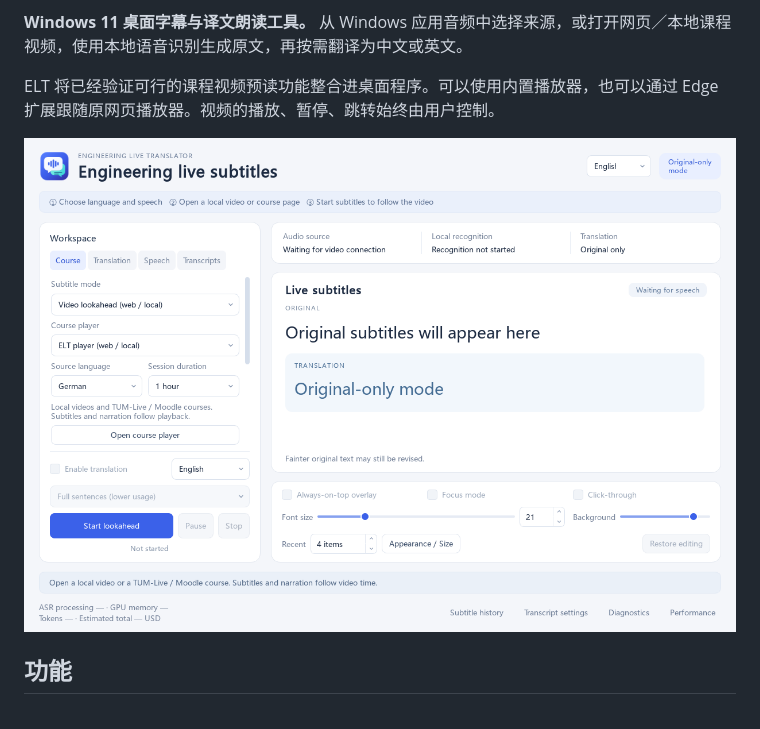
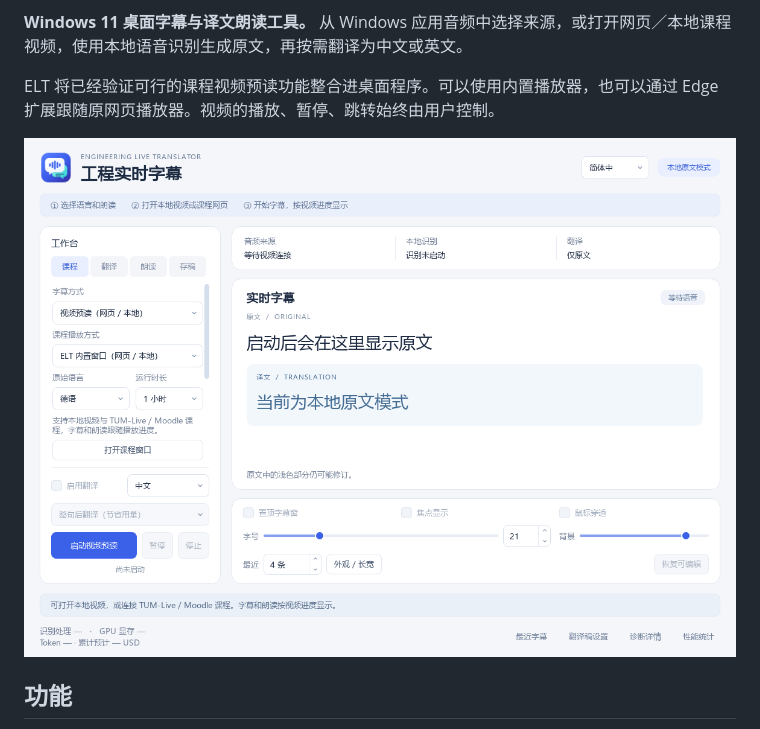
Before and after one commit to yangxinchen2002-lgtm/Engineering-Live-Translator, a Markdown page: README.md, the part around the change. Drawn GitHub-style; pictures changed too: docs/assets/elt-main-zh.png (added).

Commit message:
Use Chinese home screen screenshot in the Chinese README

```diff
--- a/README.md
+++ b/README.md
@@ -8,7 +8,7 @@
 
 ELT 将已经验证可行的课程视频预读功能整合进桌面程序。可以使用内置播放器，也可以通过 Edge 扩展跟随原网页播放器。视频的播放、暂停、跳转始终由用户控制。
 
-![ELT 英文界面，未启动字幕](docs/assets/elt-main-en.png)
+![ELT 中文首页，未启动字幕](docs/assets/elt-main-zh.png)
 
 ## 功能
 
```
Also changed, not shown: 1 other file.
